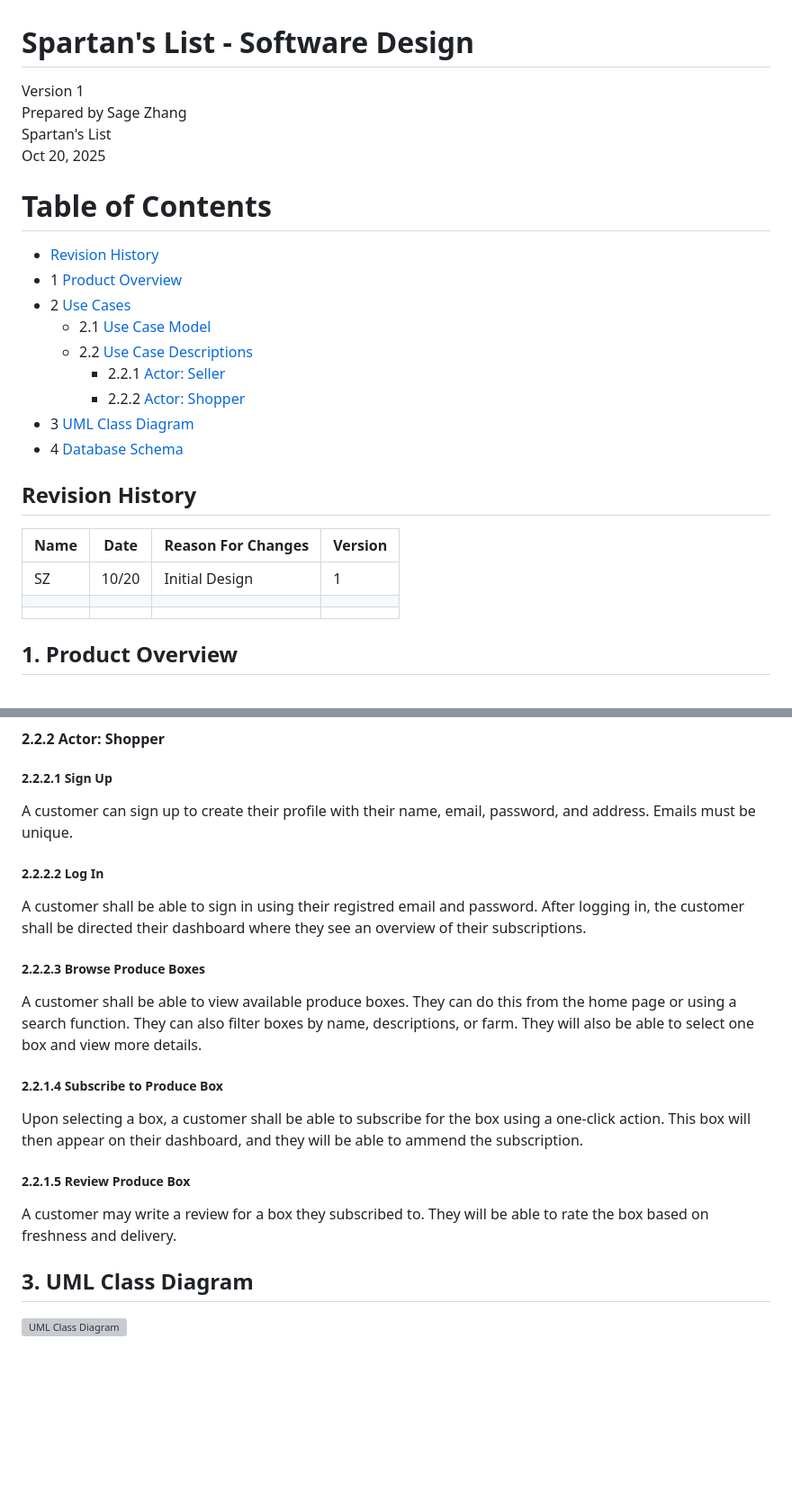
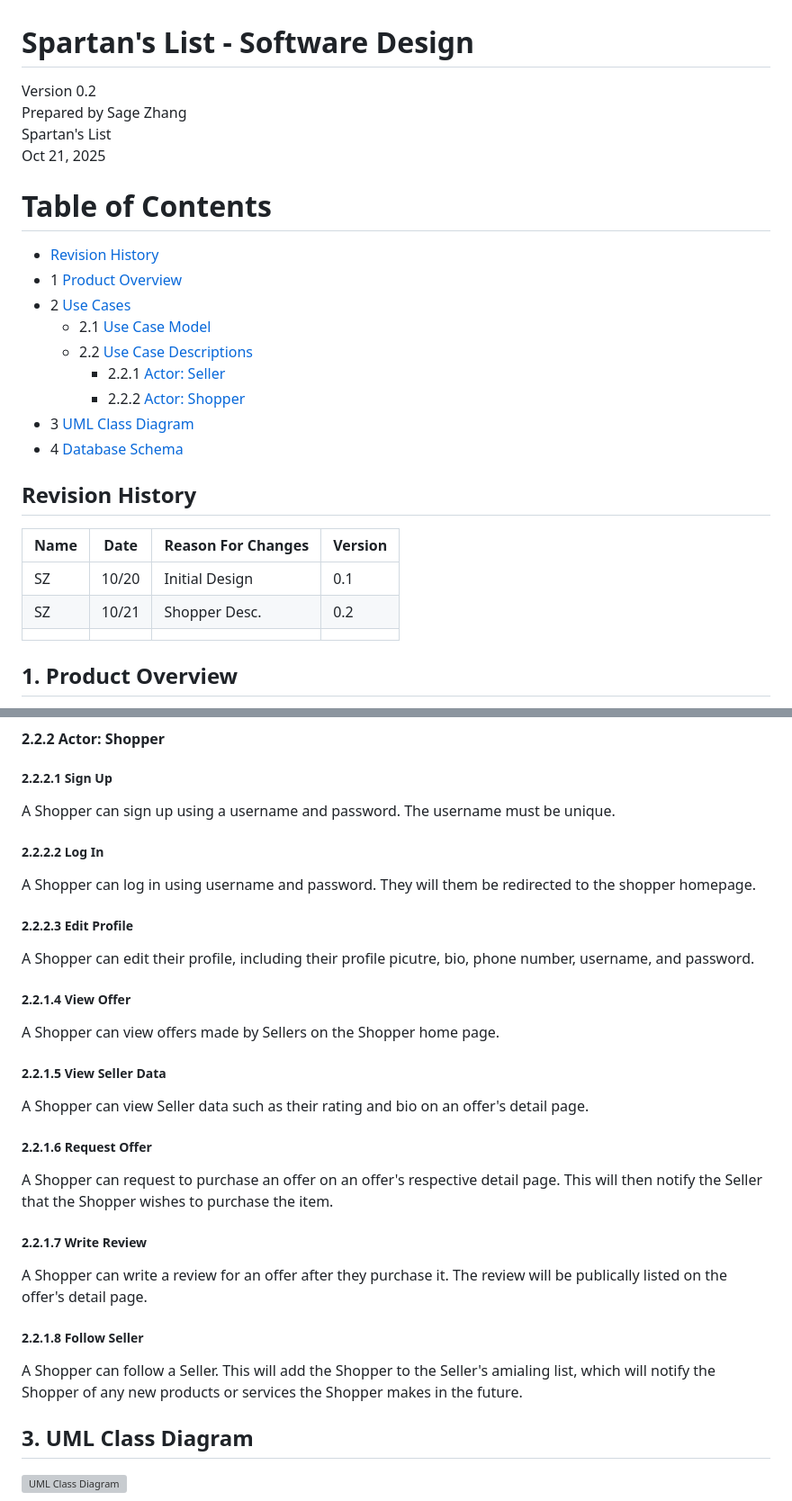
Before and after one commit to wilsonality/f25-team2, a Markdown page: doc/Object-Oriented-Design/SpartansListDesign.md, 2 parts joined by grey strips. Shown: that part at 90% size. GitHub-like rendering; blank space fills up the shorter version; grey boxes are pictures that could not be loaded.

Commit message:
finish adding Shopper use-case descriptions

```diff
--- a/doc/Object-Oriented-Design/SpartansListDesign.md
+++ b/doc/Object-Oriented-Design/SpartansListDesign.md
@@ -1,9 +1,9 @@
 # Spartan's List - Software Design
 
-Version 1
+Version 0.2
 Prepared by Sage Zhang\
 Spartan's List\
-Oct 20, 2025
+Oct 21, 2025
 
 Table of Contents
 =================
@@ -20,8 +20,8 @@ Table of Contents
 ## Revision History
 | Name | Date    | Reason For Changes  | Version   |
 | ---- | ------- | ------------------- | --------- |
-|  SZ  |10/20    | Initial Design      |    1      |
-|      |         |                     |           |
+|  SZ  |10/20    | Initial Design      |    0.1    |
+|  SZ  |10/21    | Shopper Desc.       |    0.2    |
 |      |         |                     |           |
 
 ## 1. Product Overview
@@ -47,15 +47,21 @@ A farmer will be able to view several statistics such as total revenue, total su
 
 #### 2.2.2 Actor: Shopper
 ##### 2.2.2.1 Sign Up
-A customer can sign up to create their profile with their name, email, password, and address. Emails must be unique.
+A Shopper can sign up using a username and password. The username must be unique.
 ##### 2.2.2.2 Log In
-A customer shall be able to sign in using their registred email and password. After logging in, the customer shall be directed their dashboard where they see an overview of their subscriptions.
-##### 2.2.2.3 Browse Produce Boxes
-A customer shall be able to view available produce boxes. They can do this from the home page or using a search function. They can also filter boxes by name, descriptions, or farm. They will also be able to select one box and view more details.
-##### 2.2.1.4 Subscribe to Produce Box
-Upon selecting a box, a customer shall be able to subscribe for the box using a one-click action. This box will then appear on their dashboard, and they will be able to ammend the subscription.
-##### 2.2.1.5 Review Produce Box
-A customer may write a review for a box they subscribed to. They will be able to rate the box based on freshness and delivery.
+A Shopper can log in using username and password. They will them be redirected to the shopper homepage.
+##### 2.2.2.3 Edit Profile
+A Shopper can edit their profile, including their profile picutre, bio, phone number, username, and password.
+##### 2.2.1.4 View Offer
+A Shopper can view offers made by Sellers on the Shopper home page.
+##### 2.2.1.5 View Seller Data
+A Shopper can view Seller data such as their rating and bio on an offer's detail page.
+##### 2.2.1.6 Request Offer
+A Shopper can request to purchase an offer on an offer's respective detail page. This will then notify the Seller that the Shopper wishes to purchase the item.
+##### 2.2.1.7 Write Review
+A Shopper can write a review for an offer after they purchase it. The review will be publically listed on the offer's detail page.
+##### 2.2.1.8 Follow Seller
+A Shopper can follow a Seller. This will add the Shopper to the Seller's amialing list, which will notify the Shopper of any new products or services the Shopper makes in the future.
 
 ## 3. UML Class Diagram
 ![UML Class Diagram](https://github.com/csc340-uncg/f25-team0/blob/main/doc/Object-Oriented-Design/class-diagram.png)
```
Also changed, not shown: other parts of doc/Object-Oriented-Design/SpartansListDesign.md (+2 -2 lines).
